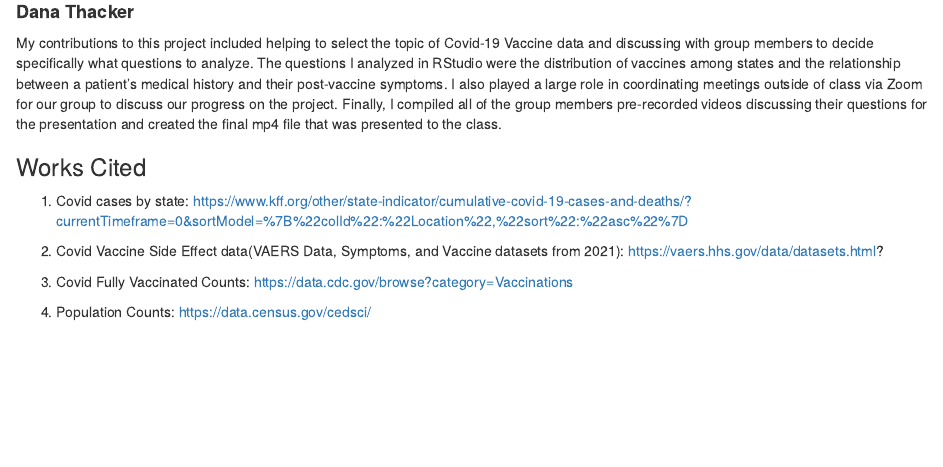
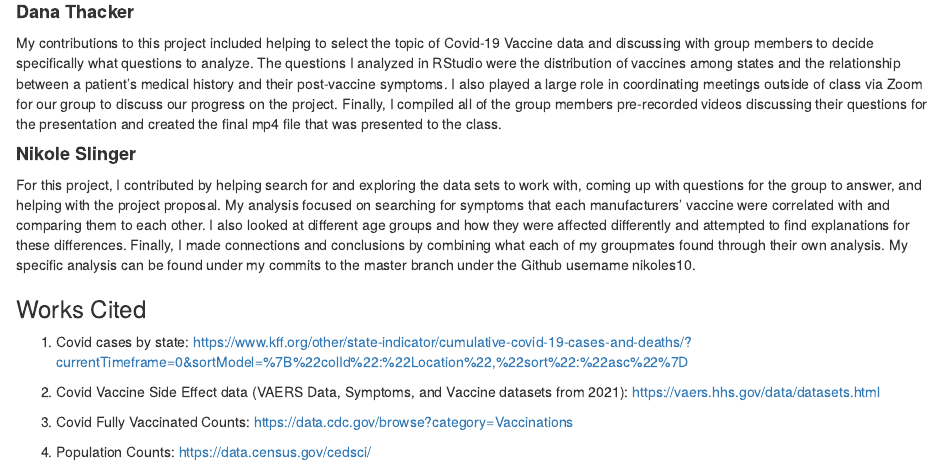
Before and after one commit to Zclarson/ds202_FinalProject, an R Markdown document (ProjectReport7.Rmd): the page in a window 1100 px wide, from 12920 px down. The pictures show the output file ProjectReport7.html that the author committed with the source, opened offline.

Commit message:
Nikole's final revisions

```diff
--- a/ProjectReport7.Rmd
+++ b/ProjectReport7.Rmd
@@ -480,11 +480,14 @@ After comparing Covid-19 cases/deaths and vaccinations in each state in the U.S.
 #### **Dana Thacker**
   My contributions to this project included helping to select the topic of Covid-19 Vaccine data and discussing with group members to decide specifically what questions to analyze. The questions I analyzed in RStudio were the distribution of vaccines among states and the relationship between a patient's medical history and their post-vaccine symptoms. I also played a large role in coordinating meetings outside of class via Zoom for our group to discuss our progress on the project. Finally, I compiled all of the group members pre-recorded videos discussing their questions for the presentation and created the final mp4 file that was presented to the class.
 
+#### **Nikole Slinger**
+  For this project, I contributed by helping search for and exploring the data sets to work with, coming up with questions for the group to answer, and helping with the project proposal. My analysis focused on searching for symptoms that each manufacturers' vaccine were correlated with and comparing them to each other. I also looked at different age groups and how they were affected differently and attempted to find explanations for these differences. Finally, I made connections and conclusions by combining what each of my groupmates found through their own analysis. My specific analysis can be found under my commits to the master branch under the Github username nikoles10.
+
 ### Works Cited
 
 1. Covid cases by state: https://www.kff.org/other/state-indicator/cumulative-covid-19-cases-and-deaths/?currentTimeframe=0&sortModel=%7B%22colId%22:%22Location%22,%22sort%22:%22asc%22%7D
 
-2. Covid Vaccine Side Effect data(VAERS Data, Symptoms, and Vaccine datasets from 2021): https://vaers.hhs.gov/data/datasets.html?
+2. Covid Vaccine Side Effect data (VAERS Data, Symptoms, and Vaccine datasets from 2021): https://vaers.hhs.gov/data/datasets.html
 
 3. Covid Fully Vaccinated Counts: https://data.cdc.gov/browse?category=Vaccinations
 
```
Also changed, not shown: ProjectReport7.html.
